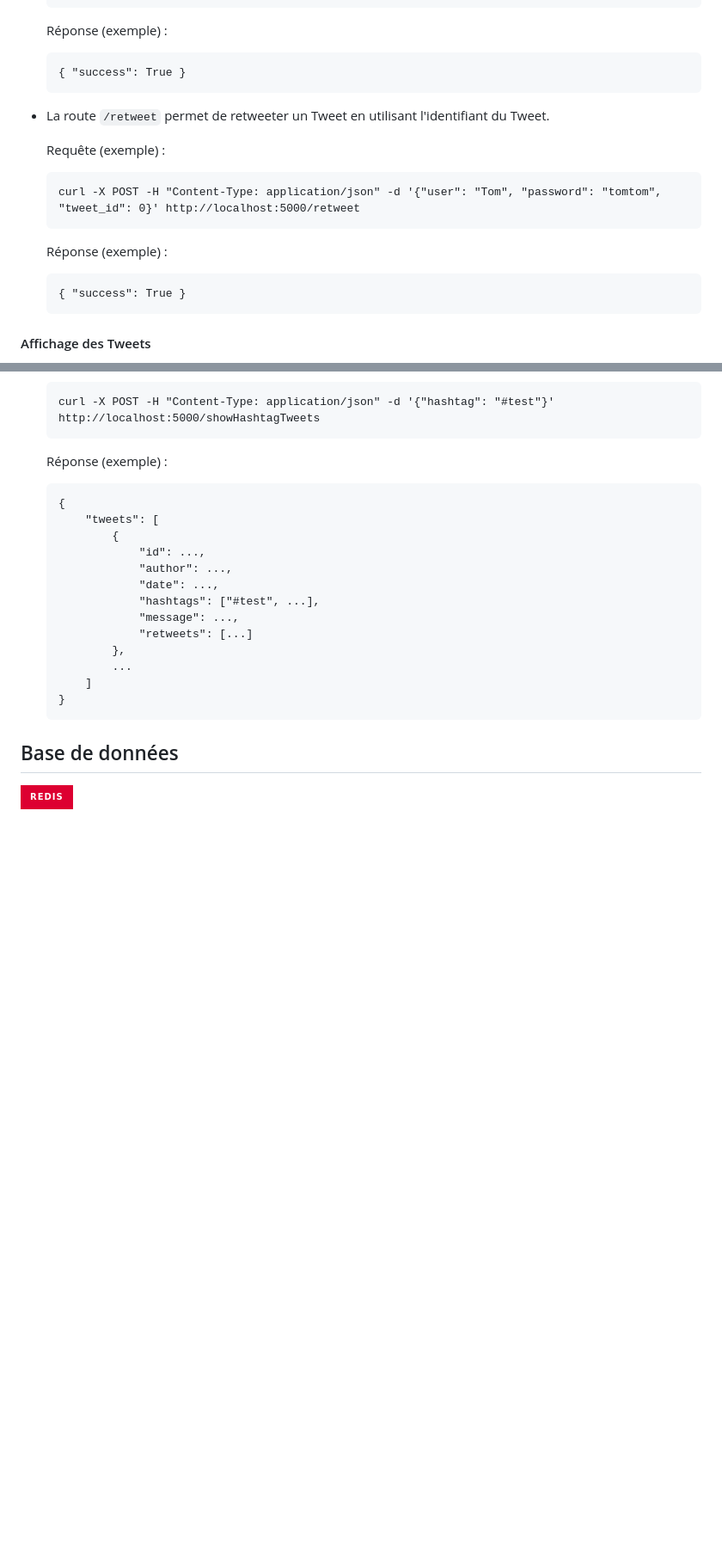
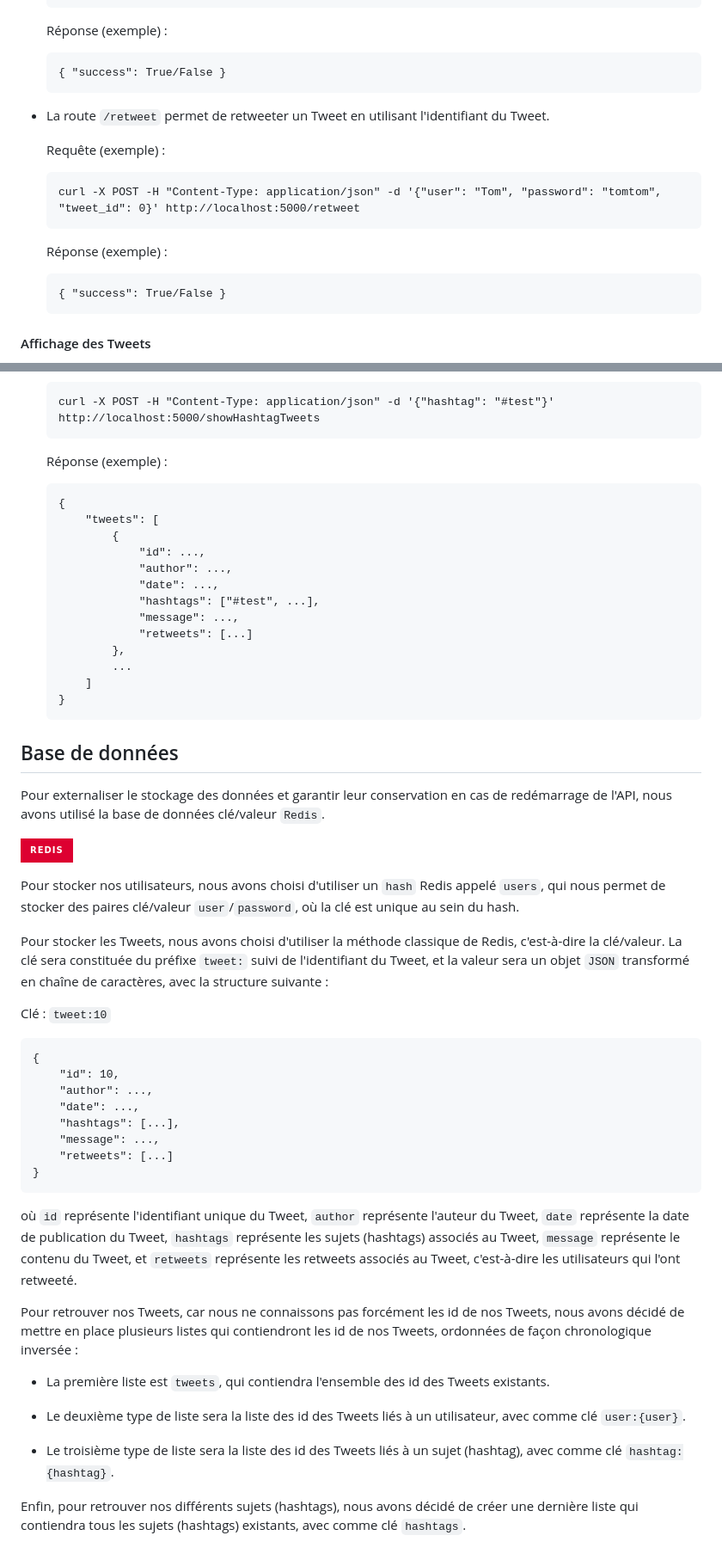
Before and after one commit to LeBourguignon/4A_ILC_PROJET_CLOUD_COMPUTING, a Markdown page: Back/README.md, 2 parts joined by grey strips. Shown: that part at 86% size. Drawn GitHub-style; badges without logos; blank space fills up the shorter version.

````diff
--- a/Back/README.md
+++ b/Back/README.md
@@ -109,7 +109,7 @@ Pour gérer les Tweets, nous avons implémenté deux routes utilisant la méthod
 	Réponse (exemple) :
 
 	```
-	{ "success": True }
+	{ "success": True/False }
 	```
 
 * La route `/retweet` permet de retweeter un Tweet en utilisant l'identifiant du Tweet.
@@ -123,7 +123,7 @@ Pour gérer les Tweets, nous avons implémenté deux routes utilisant la méthod
 	Réponse (exemple) :
 
 	```
-	{ "success": True }
+	{ "success": True/False }
 	```
 
 #### Affichage des Tweets
@@ -226,4 +226,35 @@ Pour obtenir tous les Tweets ou des Tweets spécifiques, nous avons implémenté
 
 ## Base de données
 
+Pour externaliser le stockage des données et garantir leur conservation en cas de redémarrage de l'API, nous avons utilisé la base de données clé/valeur `Redis`.
+
 [![Redis](https://img.shields.io/badge/redis-%23DD0031.svg?style=for-the-badge&logo=redis&logoColor=white)](https://redis.io/)
+
+Pour stocker nos utilisateurs, nous avons choisi d'utiliser un `hash` Redis appelé `users`, qui nous permet de stocker des paires clé/valeur `user`/`password`, où la clé est unique au sein du hash.
+
+Pour stocker les Tweets, nous avons choisi d'utiliser la méthode classique de Redis, c'est-à-dire la clé/valeur. La clé sera constituée du préfixe `tweet:` suivi de l'identifiant du Tweet, et la valeur sera un objet `JSON` transformé en chaîne de caractères, avec la structure suivante :
+
+Clé : `tweet:10`
+
+```
+{
+	"id": 10,
+	"author": ...,
+	"date": ...,
+	"hashtags": [...],
+	"message": ...,
+	"retweets": [...]
+}
+```
+
+où `id` représente l'identifiant unique du Tweet, `author` représente l'auteur du Tweet, `date` représente la date de publication du Tweet, `hashtags` représente les sujets (hashtags) associés au Tweet, `message` représente le contenu du Tweet, et `retweets` représente les retweets associés au Tweet, c'est-à-dire les utilisateurs qui l'ont retweeté.
+
+Pour retrouver nos Tweets, car nous ne connaissons pas forcément les id de nos Tweets, nous avons décidé de mettre en place plusieurs listes qui contiendront les id de nos Tweets, ordonnées de façon chronologique inversée :
+
+* La première liste est `tweets`, qui contiendra l'ensemble des id des Tweets existants.
+
+* Le deuxième type de liste sera la liste des id des Tweets liés à un utilisateur, avec comme clé `user:{user}`.
+
+* Le troisième type de liste sera la liste des id des Tweets liés à un sujet (hashtag), avec comme clé `hashtag:{hashtag}`.
+
+Enfin, pour retrouver nos différents sujets (hashtags), nous avons décidé de créer une dernière liste qui contiendra tous les sujets (hashtags) existants, avec comme clé `hashtags`.
````
Also changed, not shown: other parts of Back/README.md (+4 -4 lines).
